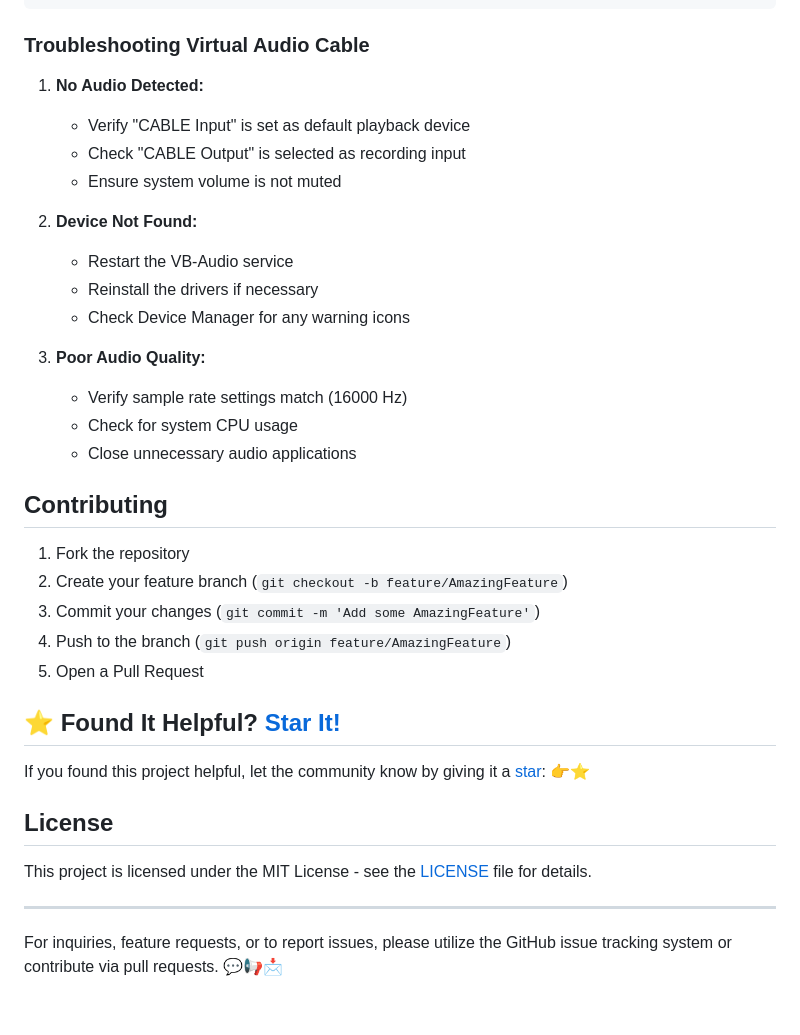
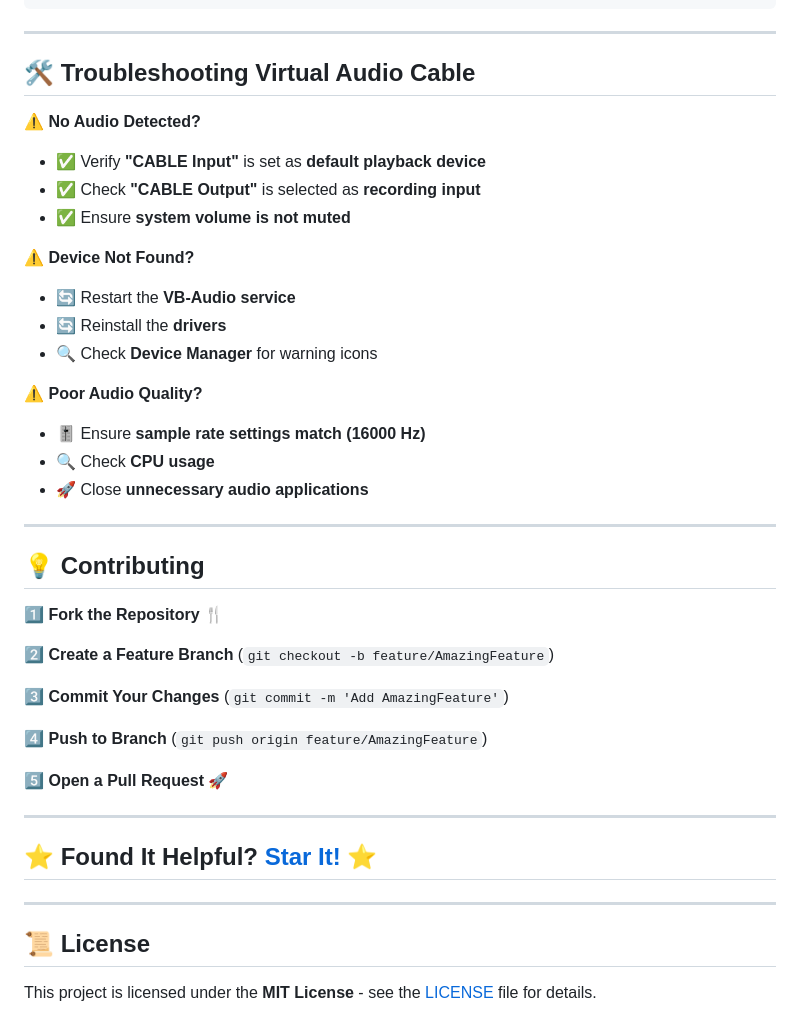
Before and after one commit to codecat1111/Gemini-Interview-Assistant, a Markdown page: README.md, the part around one of its changes. GitHub-like rendering.

````diff
--- a/README.md
+++ b/README.md
@@ -190,42 +183,44 @@ class SystemAudioRecorder:
         return filename
 ```
 
-### Troubleshooting Virtual Audio Cable
+---
 
-1. **No Audio Detected:**
+## 🛠 Troubleshooting Virtual Audio Cable
 
-   - Verify "CABLE Input" is set as default playback device
-   - Check "CABLE Output" is selected as recording input
-   - Ensure system volume is not muted
+⚠ **No Audio Detected?**
+- ✅ Verify **"CABLE Input"** is set as **default playback device**
+- ✅ Check **"CABLE Output"** is selected as **recording input**
+- ✅ Ensure **system volume is not muted**
 
-2. **Device Not Found:**
+⚠ **Device Not Found?**
+- 🔄 Restart the **VB-Audio service**
+- 🔄 Reinstall the **drivers**
+- 🔍 Check **Device Manager** for warning icons
 
-   - Restart the VB-Audio service
-   - Reinstall the drivers if necessary
-   - Check Device Manager for any warning icons
-
-3. **Poor Audio Quality:**
-   - Verify sample rate settings match (16000 Hz)
-   - Check for system CPU usage
-   - Close unnecessary audio applications
-
-## Contributing
-
-1. Fork the repository
-2. Create your feature branch (`git checkout -b feature/AmazingFeature`)
-3. Commit your changes (`git commit -m 'Add some AmazingFeature'`)
-4. Push to the branch (`git push origin feature/AmazingFeature`)
-5. Open a Pull Request
-
-## ⭐ Found It Helpful? [Star It!](https://github.com/codecat1111/Gemini-Interview-Assistant/stargazers)
-
-If you found this project helpful, let the community know by giving it a [star](https://github.com/codecat1111/Gemini-Interview-Assistant/stargazers): [👉⭐](https://github.com/codecat1111/Gemini-Interview-Assistant/stargazers)
-
-
-## License
-
-This project is licensed under the MIT License - see the [LICENSE](LICENSE) file for details.
+⚠ **Poor Audio Quality?**
+- 🎚 Ensure **sample rate settings match (16000 Hz)**
+- 🔍 Check **CPU usage**
+- 🚀 Close **unnecessary audio applications**
 
 ---
 
-For inquiries, feature requests, or to report issues, please utilize the GitHub issue tracking system or contribute via pull requests. 💬📢📩
+## 💡 Contributing
+
+1️⃣ **Fork the Repository** 🍴
+
+2️⃣ **Create a Feature Branch** (`git checkout -b feature/AmazingFeature`)
+
+3️⃣ **Commit Your Changes** (`git commit -m 'Add AmazingFeature'`)
+
+4️⃣ **Push to Branch** (`git push origin feature/AmazingFeature`)
+
+5️⃣ **Open a Pull Request** 🚀
+
+---
+
+## ⭐ Found It Helpful? [Star It!](https://github.com/codecat1111/Gemini-Interview-Assistant/stargazers) ⭐
+
+---
+
+## 📜 License
+This project is licensed under the **MIT License** - see the [LICENSE](LICENSE) file for details.
````
Also changed, not shown: other parts of README.md (+83 -90 lines).
